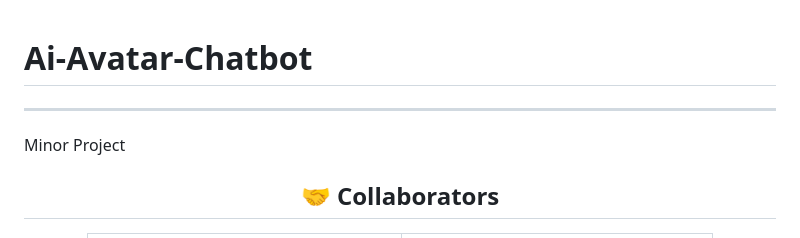
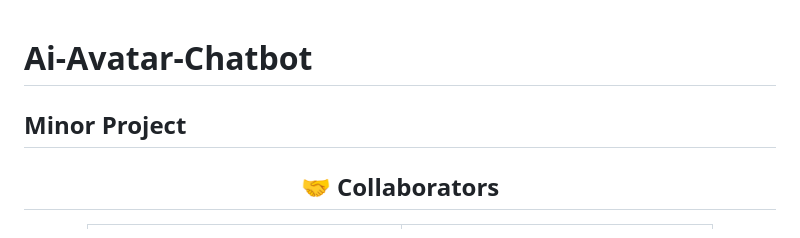
Before and after one commit to Krishna-Kush-05/Ai-Avatar-Chatbot, a Markdown page: README.md, the part around the change. Drawn GitHub-style.

Commit message:
Fix formatting in README.md

```diff
--- a/README.md
+++ b/README.md
@@ -1,8 +1,7 @@
 # Ai-Avatar-Chatbot
+
+Minor Project
 ---
-Minor Project
-
-
 <div align="center">
 
 ## 🤝 Collaborators
```
